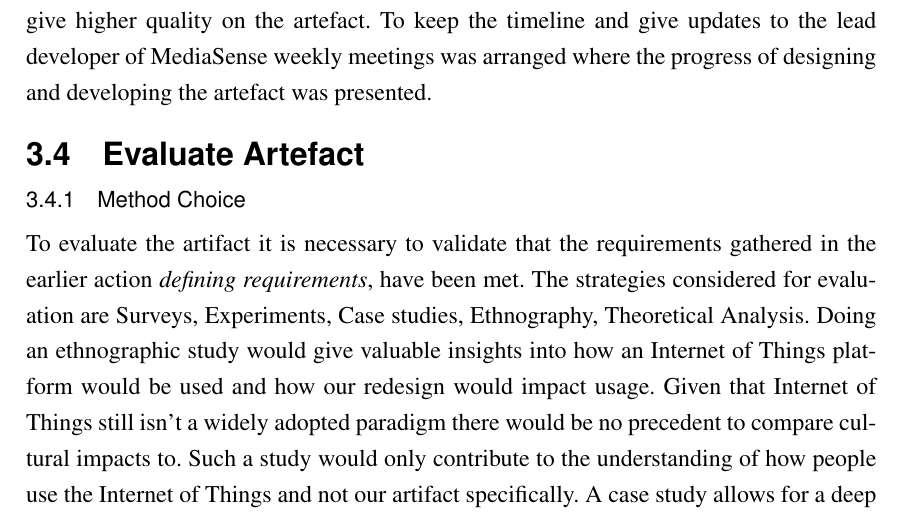
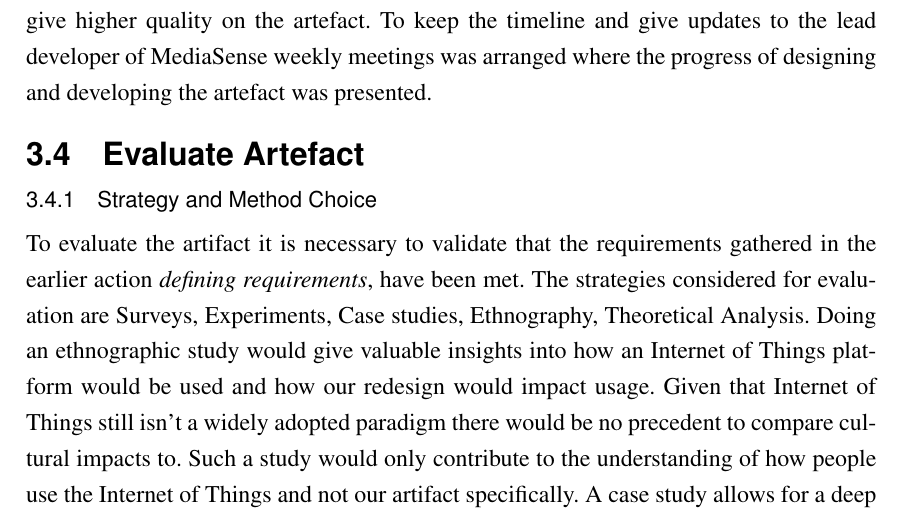
Before and after one commit to Kamii/mediasense_latex, a LaTeX thesis (Thesis.tex, which reads part_3/define_requirements/define_requirements.tex, part_3/evaluate_artefact/evaluate_artefact.tex, part_3/explicate_problem/explicate_problem.tex): part of page 35 of 66, cut so that both start at the same text. The pictures show the PDF file Thesis.pdf that the author committed with the source.

Commit message:
Changed topics in method

```diff
--- a/part_3/define_requirements/define_requirements.tex
+++ b/part_3/define_requirements/define_requirements.tex
@@ -1,5 +1,5 @@
 \section{Defining Requirements}
-\subsection{Method Choice}
+\subsection{Strategy and Method Choice}
 The research strategies considered were surveys, case study and action research. Surveys was discussed to used as research strategy for defining requirements. Surveys is good to use when researchers want to investigate the needs and wants of many stakeholders \cite{johannesson2012design}. MediaSense is a research project still in progress and because of this there are few people with knowledge of how it works. This means there are not many stakeholders to send the surveys to and therefore this strategy was not used. Because of this quantitative research strategies are not applicable for defining the requirements of the artefact.
 Looking instead at qualitative research strategies, action research was first considered as a research strategy for defining requirements. Action research is a research strategy which is good to use when the researchers knowledge of the problem exceeds that of the stakeholders and the stakeholders have limited understanding of the new artefact \cite{johannesson2012design}. This is not the case for this project since the lead developer has broad knowledge about the problem and a good understanding of the new artefact that is going to be developed. Therefore, Action research is not chosen for this action in design science.
 A case study as research strategy with both interviews and a deeper study of the existing artefact was the best solution as this would make it possible to determine how aspects of the artefact worked before conducting unstructured and open-ended interviews with the lead developer of MediaSense to determine how the solution should work. A problem with only using interviews is that the reliability or validity of the answers isn't guaranteed \cite{golafshani2003understanding}, even though the respondent might answer to their best ability it is possible that not all requirements are immediately unearthed due to the restricted perspectives. Interviews also tend to stifle creativity and are dependent on the questions asked \cite{johannesson2012design} thus resulting in important requirements being missed. Because the lead developer also was responsible for the artefact the answers given in an interview could be coloured by his own view of the artefact. Therefore a deeper study of the existing artefact was done to complete the interviews. The study will involve both reading the code and benchmarking the software.
--- a/part_3/evaluate_artefact/evaluate_artefact.tex
+++ b/part_3/evaluate_artefact/evaluate_artefact.tex
@@ -1,5 +1,5 @@
 \section{Evaluate Artefact}
-\subsection{Method Choice}
+\subsection{Strategy and Method Choice}
 To evaluate the artifact it is necessary to validate that the requirements gathered in the earlier action \emph{defining requirements}, have been met. The strategies considered for evaluation are Surveys, Experiments, Case studies, Ethnography, Theoretical Analysis.
 Doing an ethnographic study would give valuable insights into how an Internet of Things platform would be used and how our redesign would impact usage. Given that Internet of Things still isn't a widely adopted paradigm there would be no precedent to compare cultural impacts to. Such a study would only contribute to the understanding of how people use the Internet of Things and not our artifact specifically. A case study allows for a deep study of the artefact but can be biased by the researchers perceptions, thus doing a case study of an artifact we ourselves developed will be inconclusive as to if the artifact fulfils the requirements.
 Experiments allow us to set up an artificial scenario. The experiment will be designed to specifically validate all the requirements. A drawback to using experiments is that the artificial scenario doesn't reflect a real life scenario. To rectify this we will use Theoretical analysis of the results from the experiment. Thus we chose to evaluate the artifact with experiments and theoretical analysis.
--- a/part_3/explicate_problem/explicate_problem.tex
+++ b/part_3/explicate_problem/explicate_problem.tex
@@ -1,5 +1,5 @@
 \section{Explicating the Problem}
-\subsection{Method Choice}
+\subsection{Strategy and Method Choice}
 Action research was considered for explicating the problem. Action research was not used because the researchers does not have any experience of the problem and can not offer fresh perspectives of the problem to explicate it. An alternative research strategy considered was a survey. This strategy can easy be distributed to a large number of respondents by using questionnaires, in which predefined written questions can be asked to a respondent or by doing structured interviews with a smaller group of respondents. It was not chosen because the researcher cannot ask follow up questions which makes it hard to discuss a problem situation and also because there are few persons with knowledge about MediaSense. Therefore, the result of a questionnaire would not explicate the problem, especially when follow up questions are not possible. If there was a larger group of stakeholders for MediaSense a strategy like survey could have been beneficial to explicate the problem, but this was not the case and surveys were excluded.
 
 To explicate the problem a case study of MediaSense was chosen. The research methods for this case study is document study and interviews. The document study will cover both previous publications regarding internet of things middleware and the MediaSense source code to get an insight into how MediaSense is constructed and how it works. The lead developer of MediaSense has in-depth knowledge of the problem and interviews can be held when doing a case study of existing middleware. Combining the study of the source code with interviews with a person with more knowledge about the concept internet of things and knowledge about MediaSense helps to explicate the problem and to aquire a broader knowledge base of the surrounding concepts for Internet of Things middleware. With a broader knowledge base the problem can be broken down into a number of subproblems. After collecting data for the explicated problem the data will be analyzed by finding patterns where the problem occurs and then discussing the problems the researchers found in the source code with the lead developer to confirm the explicated problem.
```
Also changed, not shown: Thesis.pdf.
